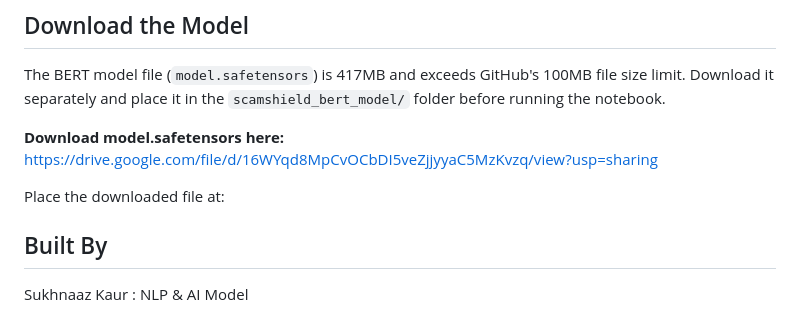
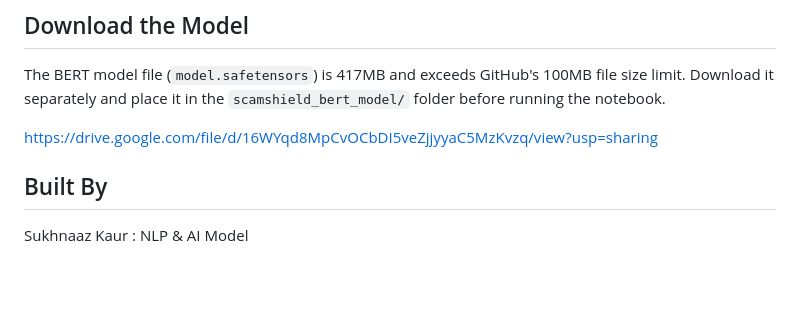
Before and after one commit to NV-9/USAII-Global-AI-Hackathon-2026, a Markdown page: nlp-model/README.md, the part around the change. Rendered like a GitHub page; blank space fills up the shorter version.

```diff
--- a/nlp-model/README.md
+++ b/nlp-model/README.md
@@ -327,10 +327,7 @@ The BERT model file (`model.safetensors`) is 417MB and exceeds GitHub's
 100MB file size limit. Download it separately and place it in the
 `scamshield_bert_model/` folder before running the notebook.
 
-**Download model.safetensors here:**
 https://drive.google.com/file/d/16WYqd8MpCvOCbDI5veZjjyyaC5MzKvzq/view?usp=sharing
-
-Place the downloaded file at:
 
 ## Built By
 Sukhnaaz Kaur : NLP & AI Model
```
